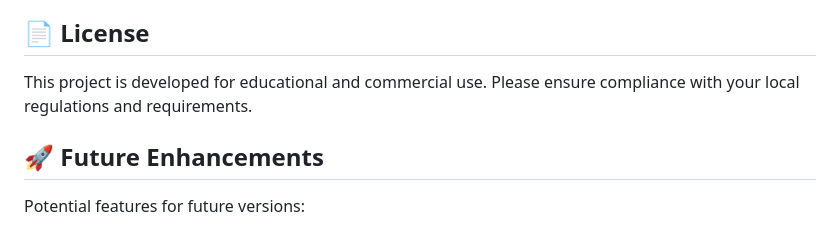
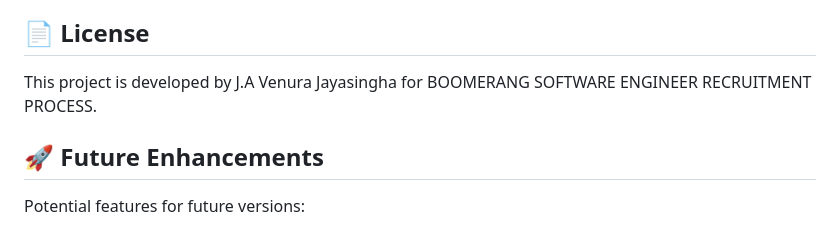
Before and after one commit to venura449/Project_HM, a Markdown page: README.md, the part around the change. Drawn GitHub-style.

```diff
--- a/README.md
+++ b/README.md
@@ -336,7 +336,7 @@ For technical support or feature requests:
 
 ## 📄 License
 
-This project is developed for educational and commercial use. Please ensure compliance with your local regulations and requirements.
+This project is developed by J.A Venura Jayasingha for BOOMERANG SOFTWARE ENGINEER RECRUITMENT PROCESS.
 
 ## 🚀 Future Enhancements
 
```
